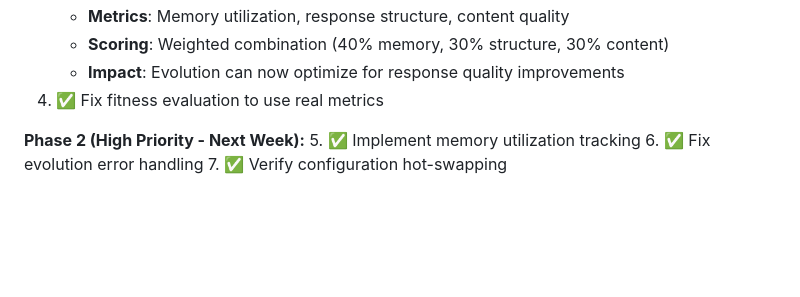
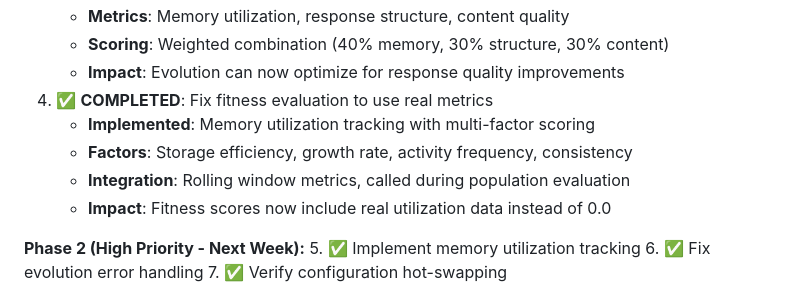
Before and after one commit to thephimart/MemEvolve-API, a Markdown page: CURRENT_DEV_TASKS.md, the part around the change. GitHub-like rendering; blank space fills up the shorter version.

Commit message:
docs: update CURRENT_DEV_TASKS.md to mark Task 4 as completed
- Mark fitness evaluation fix as completed with implementation details
- Add memory utilization tracking methodology and integration points
- Evolution system now has real metrics for genotype differentiation

```diff
--- a/CURRENT_DEV_TASKS.md
+++ b/CURRENT_DEV_TASKS.md
@@ -103,7 +103,11 @@
    - **Metrics**: Memory utilization, response structure, content quality
    - **Scoring**: Weighted combination (40% memory, 30% structure, 30% content)
    - **Impact**: Evolution can now optimize for response quality improvements
-4. ✅ Fix fitness evaluation to use real metrics
+4. ✅ **COMPLETED**: Fix fitness evaluation to use real metrics
+   - **Implemented**: Memory utilization tracking with multi-factor scoring
+   - **Factors**: Storage efficiency, growth rate, activity frequency, consistency
+   - **Integration**: Rolling window metrics, called during population evaluation
+   - **Impact**: Fitness scores now include real utilization data instead of 0.0
 
 **Phase 2 (High Priority - Next Week):**
 5. ✅ Implement memory utilization tracking
```
